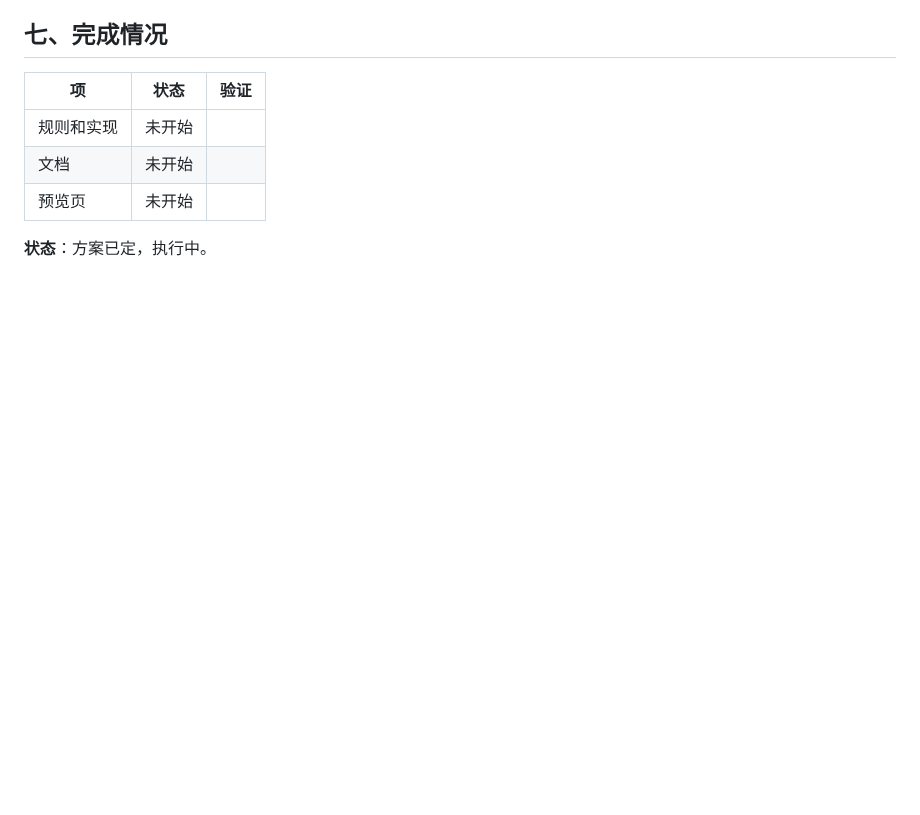
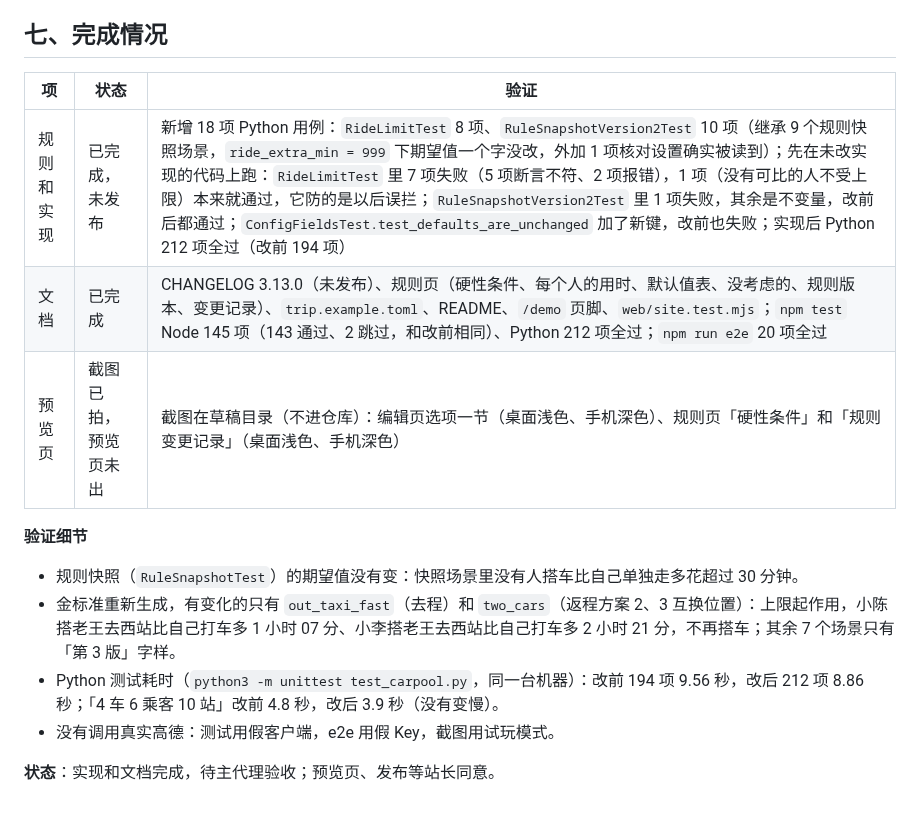
Before and after one commit to wowayou/wedding-carpool, a Markdown page: docs/v3.13-plan.md, the part around the change. Drawn GitHub-style; blank space fills up the shorter version.

Commit message:
v3.13 计划：记录实现和验证结果
Co-Authored-By: Claude Opus 5.5 <noreply@anthropic.com>

```diff
--- a/docs/v3.13-plan.md
+++ b/docs/v3.13-plan.md
@@ -94,8 +94,15 @@ v3.12 把「每个人的用时」摆了出来，也写明了缺口：
 
 | 项 | 状态 | 验证 |
 |---|---|---|
-| 规则和实现 | 未开始 | |
-| 文档 | 未开始 | |
-| 预览页 | 未开始 | |
+| 规则和实现 | 已完成，未发布 | 新增 18 项 Python 用例：`RideLimitTest` 8 项、`RuleSnapshotVersion2Test` 10 项（继承 9 个规则快照场景，`ride_extra_min = 999` 下期望值一个字没改，外加 1 项核对设置确实被读到）；先在未改实现的代码上跑：`RideLimitTest` 里 7 项失败（5 项断言不符、2 项报错），1 项（没有可比的人不受上限）本来就通过，它防的是以后误拦；`RuleSnapshotVersion2Test` 里 1 项失败，其余是不变量，改前后都通过；`ConfigFieldsTest.test_defaults_are_unchanged` 加了新键，改前也失败；实现后 Python 212 项全过（改前 194 项） |
+| 文档 | 已完成 | CHANGELOG 3.13.0（未发布）、规则页（硬性条件、每个人的用时、默认值表、没考虑的、规则版本、变更记录）、`trip.example.toml`、README、`/demo` 页脚、`web/site.test.mjs`；`npm test` Node 145 项（143 通过、2 跳过，和改前相同）、Python 212 项全过；`npm run e2e` 20 项全过 |
+| 预览页 | 截图已拍，预览页未出 | 截图在草稿目录（不进仓库）：编辑页选项一节（桌面浅色、手机深色）、规则页「硬性条件」和「规则变更记录」（桌面浅色、手机深色） |
 
-**状态**：方案已定，执行中。
+**验证细节**
+
+- 规则快照（`RuleSnapshotTest`）的期望值没有变：快照场景里没有人搭车比自己单独走多花超过 30 分钟。
+- 金标准重新生成，有变化的只有 `out_taxi_fast`（去程）和 `two_cars`（返程方案 2、3 互换位置）：上限起作用，小陈搭老王去西站比自己打车多 1 小时 07 分、小李搭老王去西站比自己打车多 2 小时 21 分，不再搭车；其余 7 个场景只有「第 3 版」字样。
+- Python 测试耗时（`python3 -m unittest test_carpool.py`，同一台机器）：改前 194 项 9.56 秒，改后 212 项 8.86 秒；「4 车 6 乘客 10 站」改前 4.8 秒，改后 3.9 秒（没有变慢）。
+- 没有调用真实高德：测试用假客户端，e2e 用假 Key，截图用试玩模式。
+
+**状态**：实现和文档完成，待主代理验收；预览页、发布等站长同意。
```
